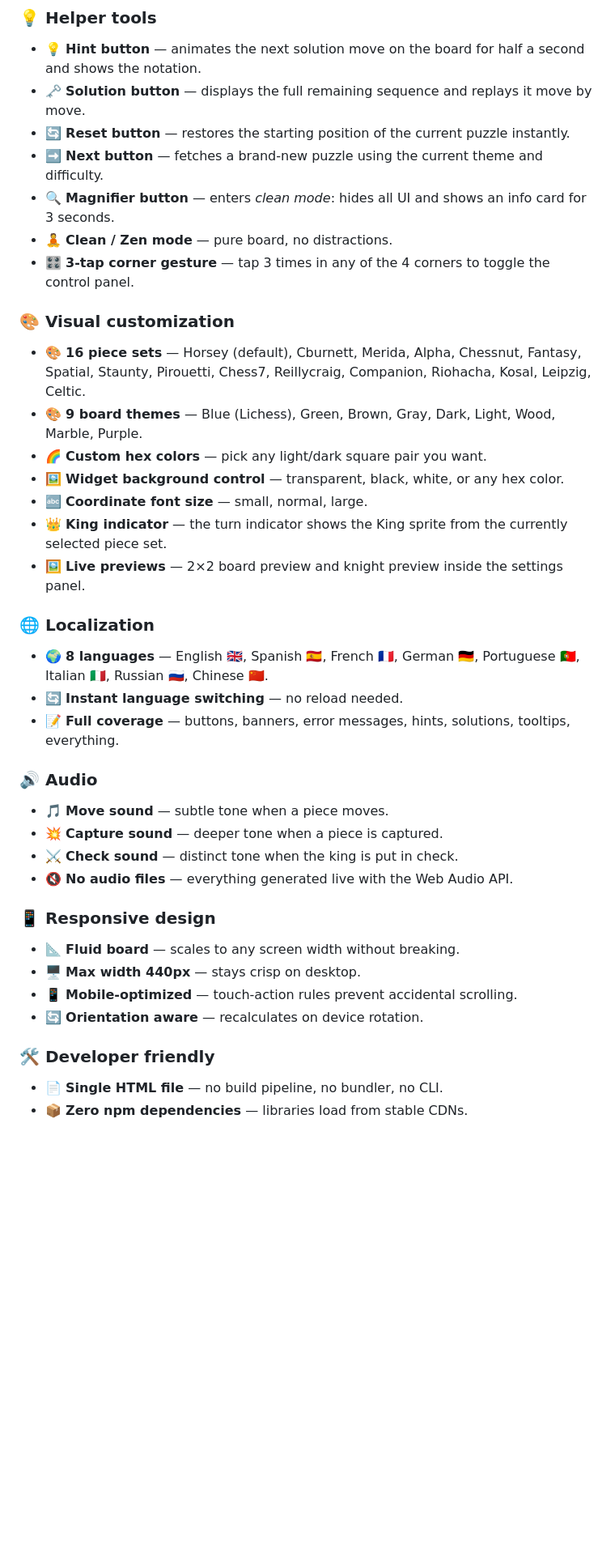
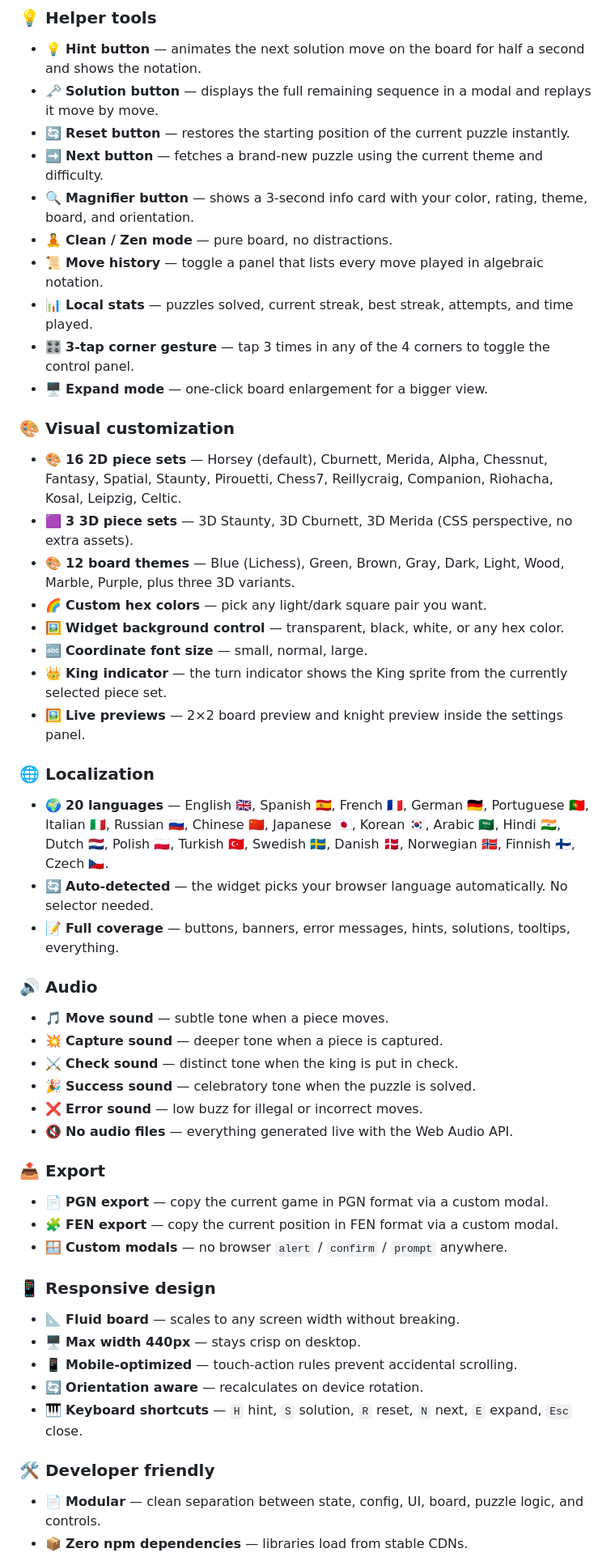
Before and after one commit to MeowDev1011/Chess-Box, a Markdown page: README.md, the part around one of its changes. Shown at 81% size. Rendered like a GitHub page; blank space fills up the shorter version.

```diff
--- a/README.md
+++ b/README.md
@@ -82,17 +84,21 @@ No installation. No npm. No bundler. Just one file. 📄
 ### 💡 Helper tools
 
 - 💡 **Hint button** — animates the next solution move on the board for half a second and shows the notation.
-- 🗝️ **Solution button** — displays the full remaining sequence and replays it move by move.
+- 🗝️ **Solution button** — displays the full remaining sequence in a modal and replays it move by move.
 - 🔄 **Reset button** — restores the starting position of the current puzzle instantly.
 - ➡️ **Next button** — fetches a brand-new puzzle using the current theme and difficulty.
-- 🔍 **Magnifier button** — enters *clean mode*: hides all UI and shows an info card for 3 seconds.
+- 🔍 **Magnifier button** — shows a 3-second info card with your color, rating, theme, board, and orientation.
 - 🧘 **Clean / Zen mode** — pure board, no distractions.
+- 📜 **Move history** — toggle a panel that lists every move played in algebraic notation.
+- 📊 **Local stats** — puzzles solved, current streak, best streak, attempts, and time played.
 - 🎛️ **3-tap corner gesture** — tap 3 times in any of the 4 corners to toggle the control panel.
+- 🖥️ **Expand mode** — one-click board enlargement for a bigger view.
 
 ### 🎨 Visual customization
 
-- 🎨 **16 piece sets** — Horsey (default), Cburnett, Merida, Alpha, Chessnut, Fantasy, Spatial, Staunty, Pirouetti, Chess7, Reillycraig, Companion, Riohacha, Kosal, Leipzig, Celtic.
-- 🎨 **9 board themes** — Blue (Lichess), Green, Brown, Gray, Dark, Light, Wood, Marble, Purple.
+- 🎨 **16 2D piece sets** — Horsey (default), Cburnett, Merida, Alpha, Chessnut, Fantasy, Spatial, Staunty, Pirouetti, Chess7, Reillycraig, Companion, Riohacha, Kosal, Leipzig, Celtic.
+- 🟪 **3 3D piece sets** — 3D Staunty, 3D Cburnett, 3D Merida (CSS perspective, no extra assets).
+- 🎨 **12 board themes** — Blue (Lichess), Green, Brown, Gray, Dark, Light, Wood, Marble, Purple, plus three 3D variants.
 - 🌈 **Custom hex colors** — pick any light/dark square pair you want.
 - 🖼️ **Widget background control** — transparent, black, white, or any hex color.
 - 🔤 **Coordinate font size** — small, normal, large.
@@ -101,8 +107,8 @@ No installation. No npm. No bundler. Just one file. 📄
 
 ### 🌐 Localization
 
-- 🌍 **8 languages** — English 🇬🇧, Spanish 🇪🇸, French 🇫🇷, German 🇩🇪, Portuguese 🇵🇹, Italian 🇮🇹, Russian 🇷🇺, Chinese 🇨🇳.
-- 🔄 **Instant language switching** — no reload needed.
+- 🌍 **20 languages** — English 🇬🇧, Spanish 🇪🇸, French 🇫🇷, German 🇩🇪, Portuguese 🇵🇹, Italian 🇮🇹, Russian 🇷🇺, Chinese 🇨🇳, Japanese 🇯🇵, Korean 🇰🇷, Arabic 🇸🇦, Hindi 🇮🇳, Dutch 🇳🇱, Polish 🇵🇱, Turkish 🇹🇷, Swedish 🇸🇪, Danish 🇩🇰, Norwegian 🇳🇴, Finnish 🇫🇮, Czech 🇨🇿.
+- 🔄 **Auto-detected** — the widget picks your browser language automatically. No selector needed.
 - 📝 **Full coverage** — buttons, banners, error messages, hints, solutions, tooltips, everything.
 
 ### 🔊 Audio
@@ -110,7 +116,15 @@ No installation. No npm. No bundler. Just one file. 📄
 - 🎵 **Move sound** — subtle tone when a piece moves.
 - 💥 **Capture sound** — deeper tone when a piece is captured.
 - ⚔️ **Check sound** — distinct tone when the king is put in check.
+- 🎉 **Success sound** — celebratory tone when the puzzle is solved.
+- ❌ **Error sound** — low buzz for illegal or incorrect moves.
 - 🔇 **No audio files** — everything generated live with the Web Audio API.
+
+### 📤 Export
+
+- 📄 **PGN export** — copy the current game in PGN format via a custom modal.
+- 🧩 **FEN export** — copy the current position in FEN format via a custom modal.
+- 🪟 **Custom modals** — no browser `alert` / `confirm` / `prompt` anywhere.
 
 ### 📱 Responsive design
 
@@ -118,8 +132,9 @@ No installation. No npm. No bundler. Just one file. 📄
 - 🖥️ **Max width 440px** — stays crisp on desktop.
 - 📱 **Mobile-optimized** — touch-action rules prevent accidental scrolling.
 - 🔄 **Orientation aware** — recalculates on device rotation.
+- 🎹 **Keyboard shortcuts** — `H` hint, `S` solution, `R` reset, `N` next, `E` expand, `Esc` close.
 
 ### 🛠️ Developer friendly
 
-- 📄 **Single HTML file** — no build pipeline, no bundler, no CLI.
+- 📄 **Modular** — clean separation between state, config, UI, board, puzzle logic, and controls.
 - 📦 **Zero npm dependencies** — libraries load from stable CDNs.
```
Also changed, not shown: other parts of README.md (+47 -30 lines).
